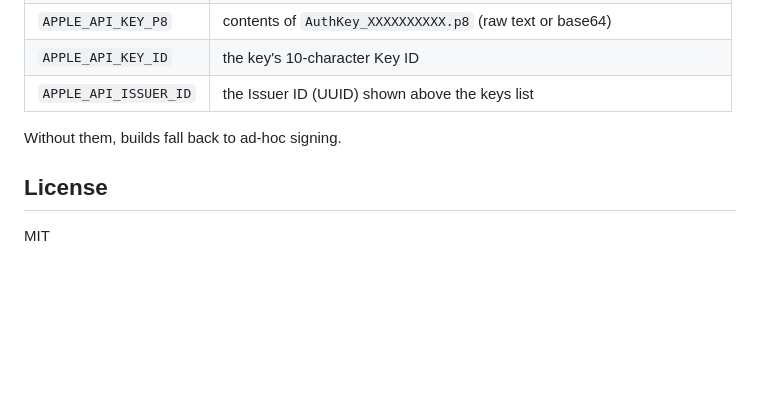
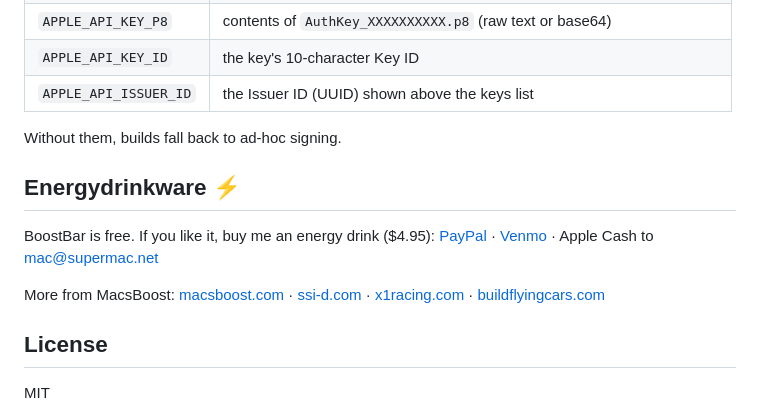
Before and after one commit to macsboost/BoostBar, a Markdown page: README.md, the part around the change. Drawn GitHub-style; blank space fills up the shorter version.

```diff
--- a/README.md
+++ b/README.md
@@ -72,6 +72,15 @@ The workflow signs with a **Developer ID Application** certificate and notarizes
 
 Without them, builds fall back to ad-hoc signing.
 
+## Energydrinkware ⚡
+
+BoostBar is free. If you like it, buy me an energy drink ($4.95):
+[PayPal](https://www.paypal.com/cgi-bin/webscr?cmd=_xclick&business=mac@supermac.net&item_name=BoostBar%20energy%20drink&amount=4.95&currency_code=USD&no_shipping=1) ·
+[Venmo](https://venmo.com/u/john-mcalpine-16) ·
+Apple Cash to mac@supermac.net
+
+More from MacsBoost: [macsboost.com](https://macsboost.com) · [ssi-d.com](https://ssi-d.com) · [x1racing.com](https://x1racing.com) · [buildflyingcars.com](https://buildflyingcars.com)
+
 ## License
 
 MIT
```
Also changed, not shown: Resources/SupportBanner.jpg (added), 4 other files.
